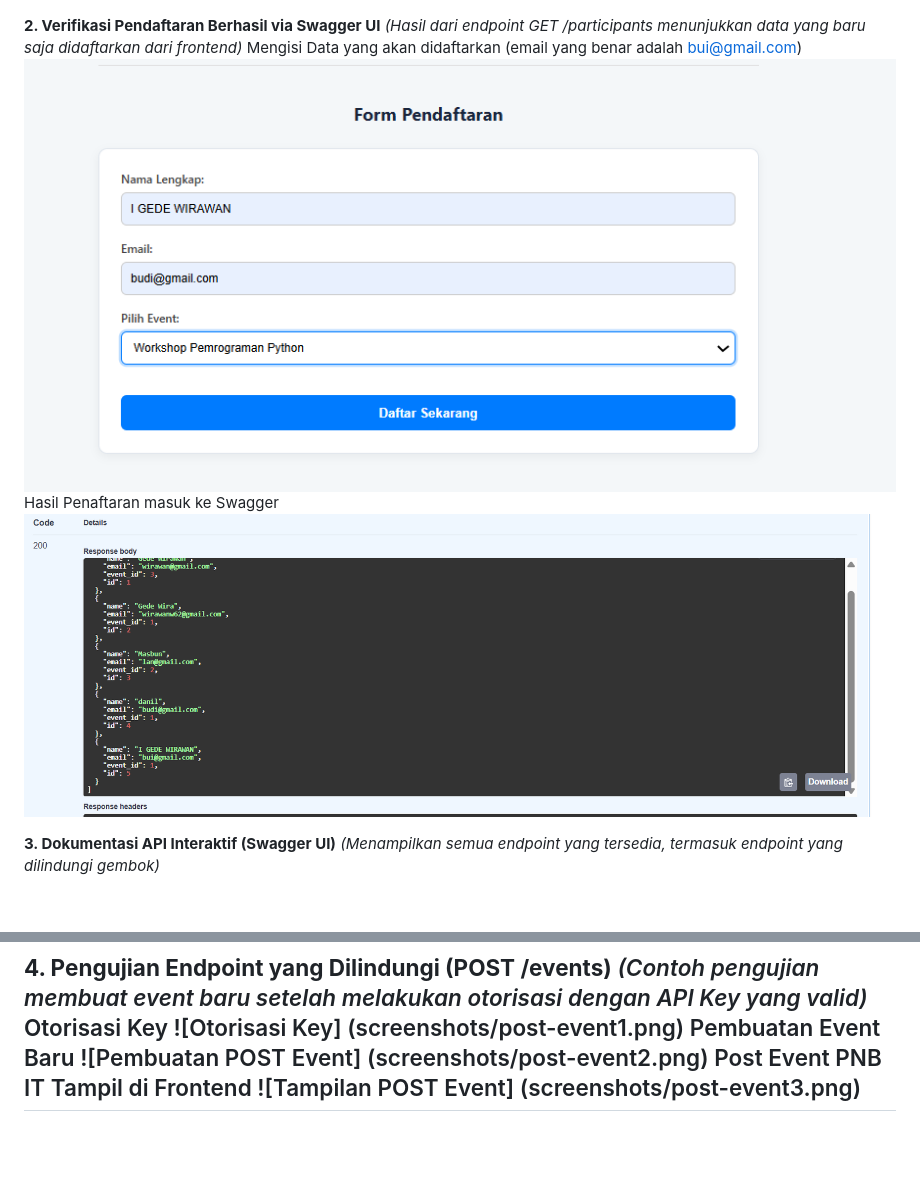
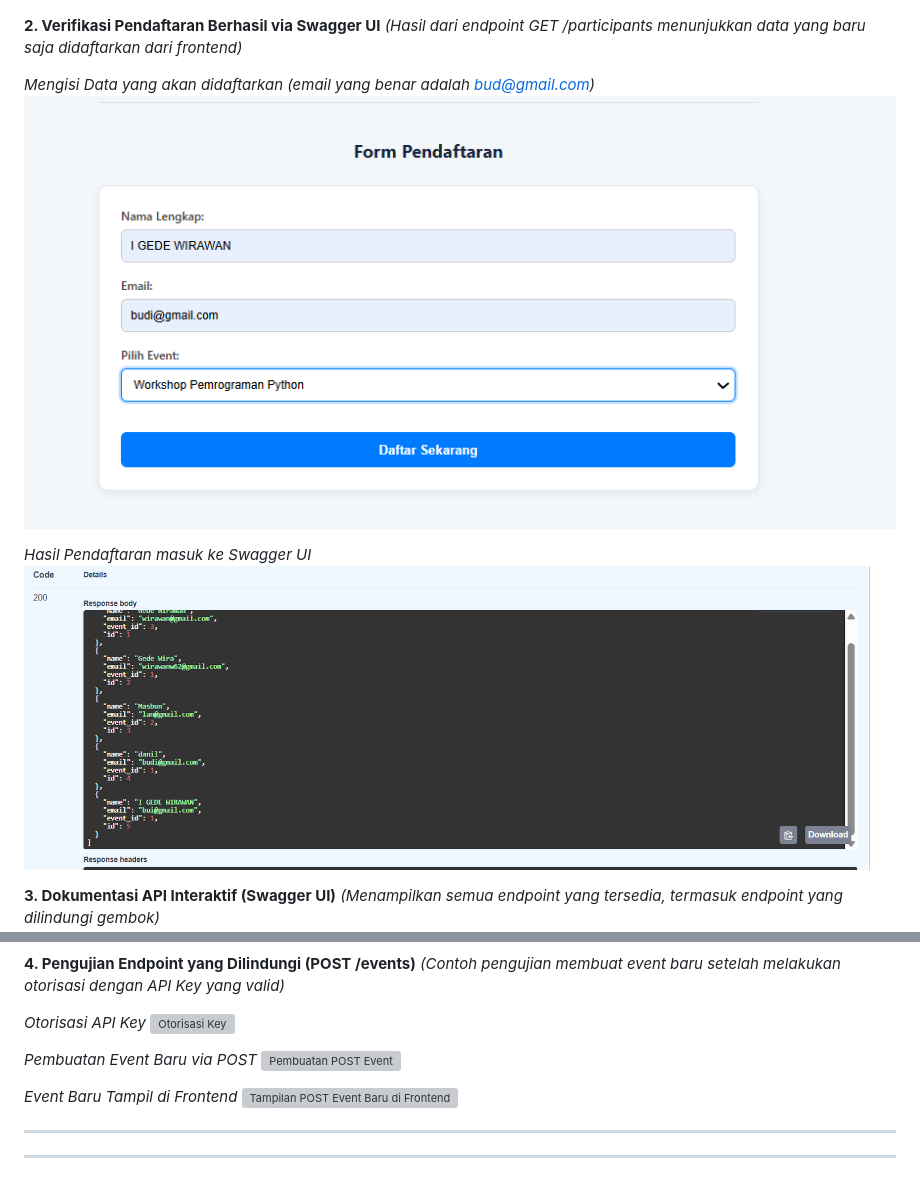
Before and after one commit to wiraputra/interoperability-final-igedewirawan, a Markdown page: README.md, 2 parts joined by grey strips. Rendered like a GitHub page; blank space fills up the shorter version; grey boxes are pictures that could not be loaded.

Commit message:
Revise participant info and verification images
Updated participant registration details and verification steps.

```diff
--- a/README.md
+++ b/README.md
@@ -121,10 +121,12 @@ Berikut adalah beberapa screenshot yang menunjukkan fungsionalitas aplikasi.
 
 **2. Verifikasi Pendaftaran Berhasil via Swagger UI**
 *(Hasil dari endpoint GET /participants menunjukkan data yang baru saja didaftarkan dari frontend)*
-Mengisi Data yang akan didaftarkan (email yang benar adalah bui@gmail.com)
-![Verifikasi Pendaftaran](screenshots/verifikasi-pendaftaran1.png)
-Hasil Penaftaran masuk ke Swagger
-![Verifikasi Pendaftaran](screenshots/verifikasi-pendaftaran2.png)
+
+*Mengisi Data yang akan didaftarkan (email yang benar adalah bud@gmail.com)*
+![Mengisi Form Pendaftaran](screenshots/verifikasi-pendaftaran1.png)
+
+*Hasil Pendaftaran masuk ke Swagger UI*
+![Hasil Pendaftaran di Swagger](screenshots/verifikasi-pendaftaran2.png)
 
 **3. Dokumentasi API Interaktif (Swagger UI)**
 *(Menampilkan semua endpoint yang tersedia, termasuk endpoint yang dilindungi gembok)*
@@ -132,10 +134,15 @@ Hasil Penaftaran masuk ke Swagger
 
 **4. Pengujian Endpoint yang Dilindungi (POST /events)**
 *(Contoh pengujian membuat event baru setelah melakukan otorisasi dengan API Key yang valid)*
-Otorisasi Key
-![Otorisasi Key] (screenshots/post-event1.png)
-Pembuatan Event Baru
-![Pembuatan POST Event] (screenshots/post-event2.png)
-Post Event PNB IT Tampil di Frontend
-![Tampilan POST Event] (screenshots/post-event3.png)
+
+*Otorisasi API Key*
+![Otorisasi Key](screenshots/post-event1.png)
+
+*Pembuatan Event Baru via POST*
+![Pembuatan POST Event](screenshots/post-event2.png)
+
+*Event Baru Tampil di Frontend*
+![Tampilan POST Event Baru di Frontend](screenshots/post-event3.png)
+
 ---
+---
```
Also changed, not shown: other parts of README.md (+3 -3 lines).
